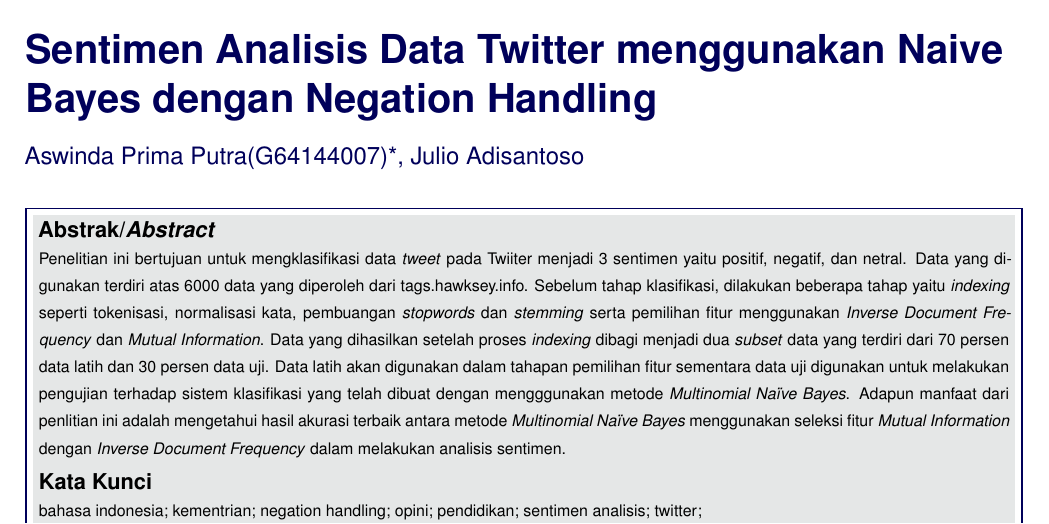
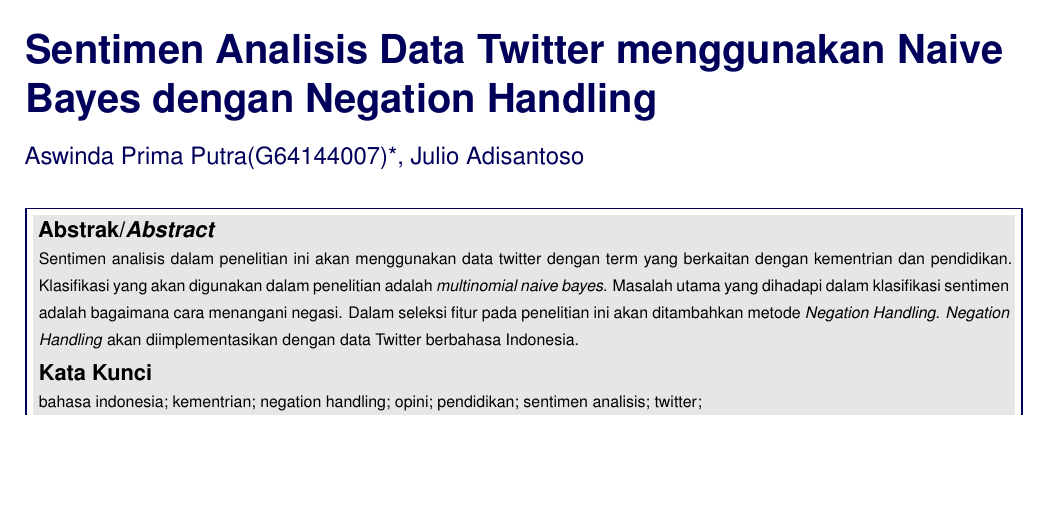
Before and after one commit to aswinda/Skripsi-aswin, a LaTeX document (Latex/kolokium_ekstensi.tex, which reads Latex/abstrak.tex): part of page 1 of 8, cut so that both start at the same text, the shorter picture padded with empty space. The pictures show the PDF file Latex/kolokium_ekstensi.pdf that the author committed with the source.

Commit message:
Abstrak Update

```diff
--- a/Latex/abstrak.tex
+++ b/Latex/abstrak.tex
@@ -3,6 +3,6 @@
 %----------------------------------------------------------------------------------------
 \Abstract{\scriptsize
 % ---- Tuliskan abstrak di bagian ini seperti contoh.
-Penelitian ini bertujuan untuk mengklasifikasi data \textit{tweet} pada Twiiter menjadi 3 sentimen yaitu positif, negatif, dan netral. Data yang digunakan terdiri atas 6000 data yang diperoleh dari tags.hawksey.info. Sebelum tahap klasifikasi, dilakukan beberapa tahap yaitu \textit{indexing} seperti tokenisasi, normalisasi kata, pembuangan \textit{stopwords} dan \textit{stemming} serta pemilihan fitur menggunakan \textit{Inverse Document Frequency} dan \textit{Mutual Information}. Data yang dihasilkan setelah proses \textit{indexing} dibagi  menjadi  dua \textit{subset} data yang terdiri dari 70 persen data latih dan 30 persen data uji. Data latih akan digunakan dalam tahapan pemilihan fitur sementara data uji digunakan untuk melakukan pengujian terhadap sistem klasifikasi yang telah dibuat dengan mengggunakan metode \textit{Multinomial Naïve Bayes}. Adapun manfaat dari penlitian ini adalah mengetahui hasil akurasi terbaik antara metode \textit{Multinomial Naïve Bayes} menggunakan seleksi fitur \textit{Mutual Information} dengan \textit{Inverse Document Frequency}  dalam melakukan analisis sentimen.
+Sentimen analisis dalam penelitian ini akan menggunakan data twitter dengan term yang berkaitan dengan kementrian dan pendidikan. Klasifikasi yang akan digunakan dalam penelitian adalah \textit{multinomial naive bayes}. Masalah utama yang dihadapi dalam klasifikasi sentimen adalah bagaimana cara menangani negasi. Dalam seleksi fitur pada penelitian ini akan ditambahkan metode \textit{Negation Handling}. \textit{Negation Handling} akan diimplementasikan dengan data Twitter berbahasa Indonesia.
 % ---- Akhir bagian abstrak
 \normalsize}
```
Also changed, not shown: Latex/kolokium_ekstensi.pdf, 4 other files.
